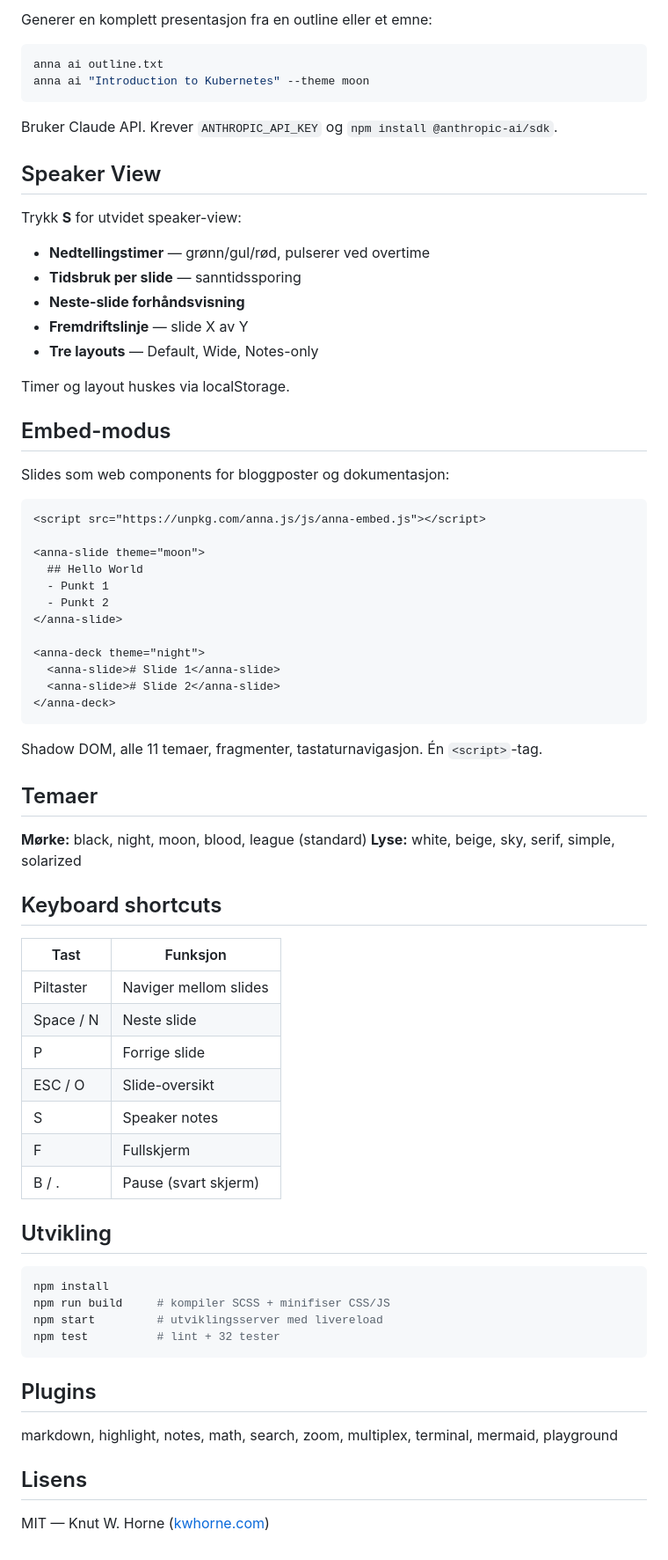
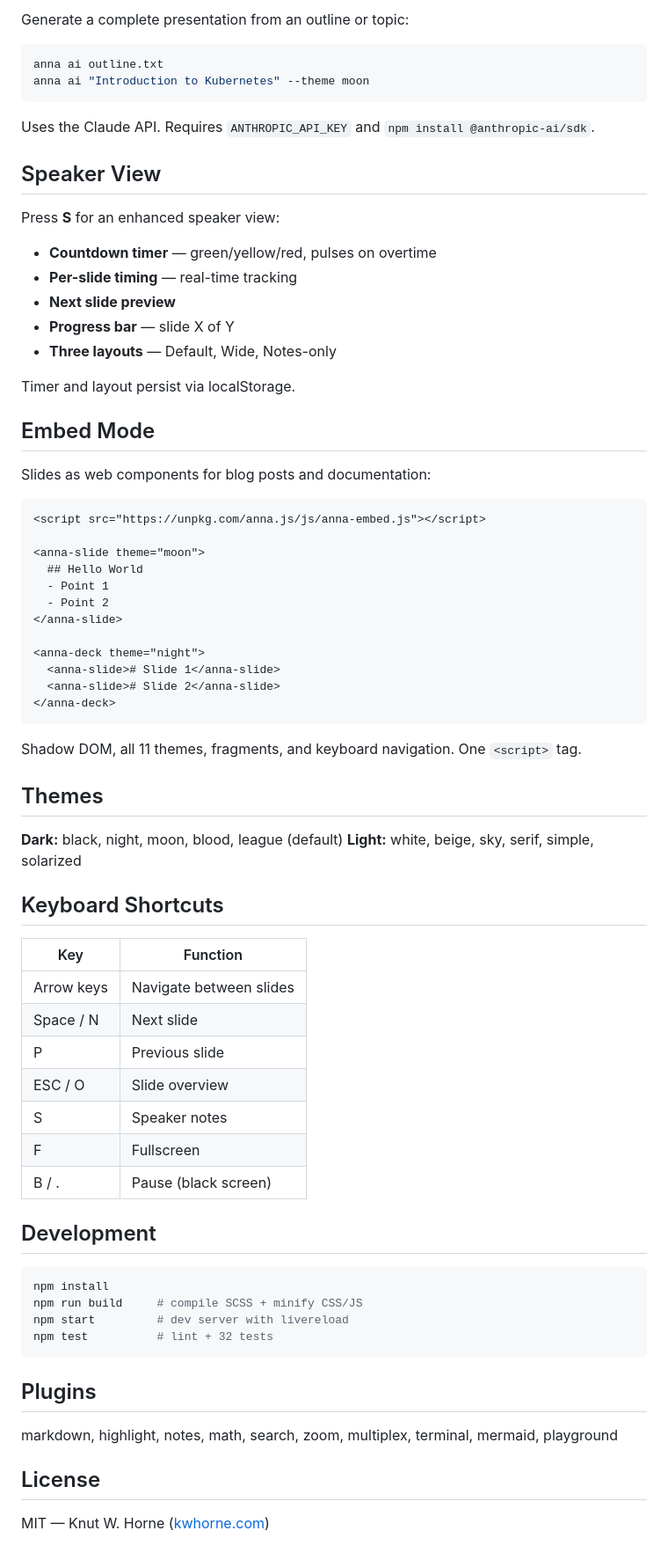
Before and after one commit to kwhorne/anna.js, a Markdown page: README.md, the part around one of its changes. Shown at 88% size. GitHub-like rendering.

Commit message:
docs: translate README to English

````diff
--- a/README.md
+++ b/README.md
@@ -163,36 +163,36 @@ Krever internett (Mermaid lastes fra CDN).
 
-Generer en komplett presentasjon fra en outline eller et emne:
+Generate a complete presentation from an outline or topic:
 
 ```bash
 anna ai outline.txt
 anna ai "Introduction to Kubernetes" --theme moon
 ```
 
-Bruker Claude API. Krever `ANTHROPIC_API_KEY` og `npm install @anthropic-ai/sdk`.
+Uses the Claude API. Requires `ANTHROPIC_API_KEY` and `npm install @anthropic-ai/sdk`.
 
 ## Speaker View
 
-Trykk **S** for utvidet speaker-view:
+Press **S** for an enhanced speaker view:
 
-- **Nedtellingstimer** — grønn/gul/rød, pulserer ved overtime
-- **Tidsbruk per slide** — sanntidssporing
-- **Neste-slide forhåndsvisning**
-- **Fremdriftslinje** — slide X av Y
-- **Tre layouts** — Default, Wide, Notes-only
+- **Countdown timer** — green/yellow/red, pulses on overtime
+- **Per-slide timing** — real-time tracking
+- **Next slide preview**
+- **Progress bar** — slide X of Y
+- **Three layouts** — Default, Wide, Notes-only
 
-Timer og layout huskes via localStorage.
+Timer and layout persist via localStorage.
 
-## Embed-modus
+## Embed Mode
 
-Slides som web components for bloggposter og dokumentasjon:
+Slides as web components for blog posts and documentation:
 
 ```html
 <script src="https://unpkg.com/anna.js/js/anna-embed.js"></script>
 
 <anna-slide theme="moon">
   ## Hello World
-  - Punkt 1
-  - Punkt 2
+  - Point 1
+  - Point 2
 </anna-slide>
 
 <anna-deck theme="night">
@@ -201,38 +201,38 @@ Slides som web components for bloggposter og dokumentasjon:
 </anna-deck>
 ```
 
-Shadow DOM, alle 11 temaer, fragmenter, tastaturnavigasjon. Én `<script>`-tag.
+Shadow DOM, all 11 themes, fragments, and keyboard navigation. One `<script>` tag.
 
-## Temaer
+## Themes
 
-**Mørke:** black, night, moon, blood, league (standard)
-**Lyse:** white, beige, sky, serif, simple, solarized
+**Dark:** black, night, moon, blood, league (default)
+**Light:** white, beige, sky, serif, simple, solarized
 
-## Keyboard shortcuts
+## Keyboard Shortcuts
 
-| Tast | Funksjon |
+| Key | Function |
 |---|---|
-| Piltaster | Naviger mellom slides |
-| Space / N | Neste slide |
-| P | Forrige slide |
-| ESC / O | Slide-oversikt |
+| Arrow keys | Navigate between slides |
+| Space / N | Next slide |
+| P | Previous slide |
+| ESC / O | Slide overview |
 | S | Speaker notes |
-| F | Fullskjerm |
-| B / . | Pause (svart skjerm) |
+| F | Fullscreen |
+| B / . | Pause (black screen) |
 
-## Utvikling
+## Development
 
 ```bash
 npm install
-npm run build     # kompiler SCSS + minifiser CSS/JS
-npm start         # utviklingsserver med livereload
-npm test          # lint + 32 tester
+npm run build     # compile SCSS + minify CSS/JS
+npm start         # dev server with livereload
+npm test          # lint + 32 tests
 ```
 
 ## Plugins
 
 markdown, highlight, notes, math, search, zoom, multiplex, terminal, mermaid, playground
 
-## Lisens
+## License
 
 MIT — Knut W. Horne ([kwhorne.com](https://kwhorne.com))
````
Also changed, not shown: other parts of README.md (+45 -45 lines).
